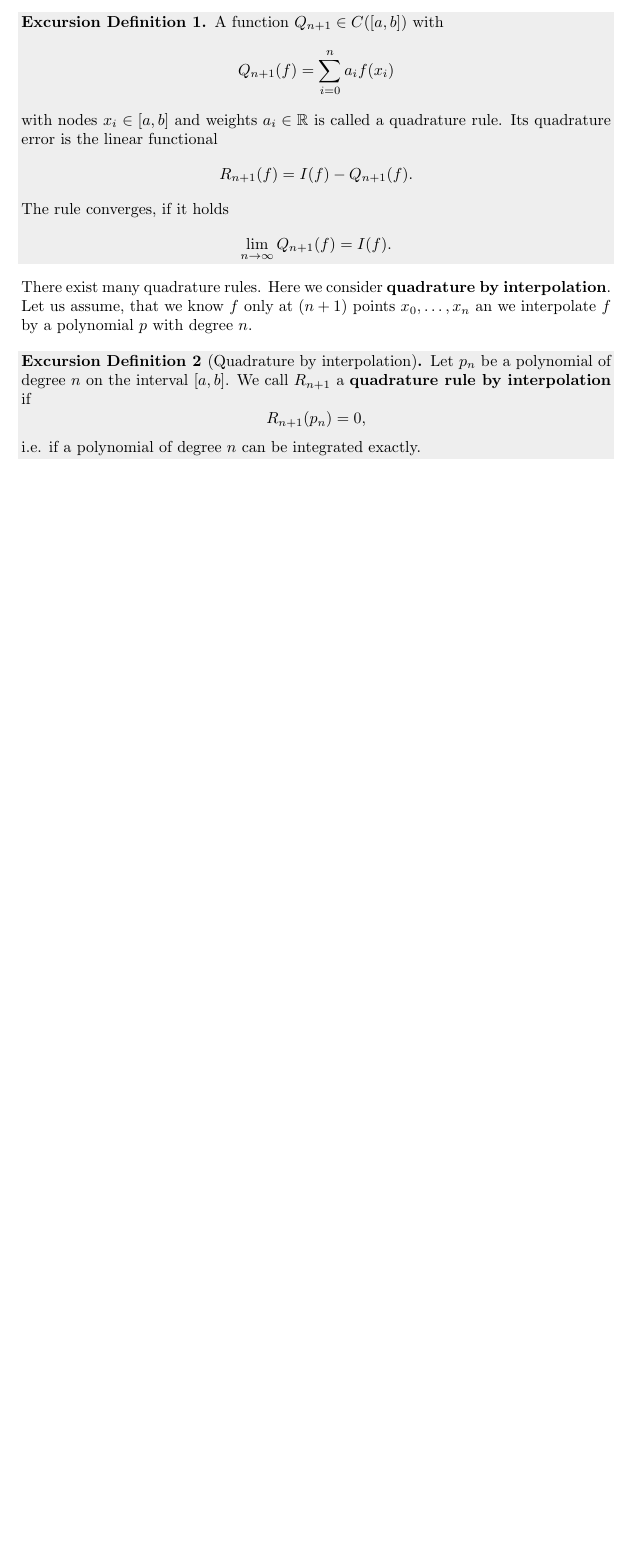
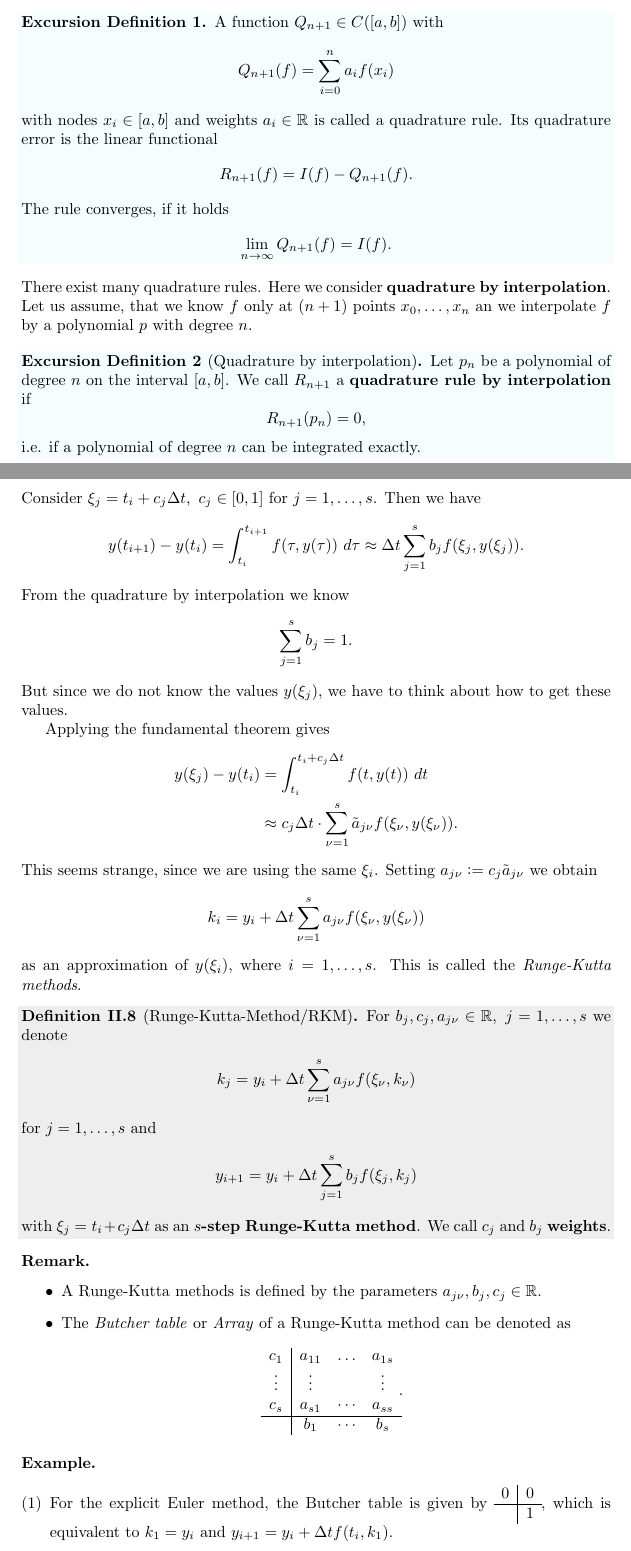
Before and after one commit to borescht/NuMa2-script, a LaTeX document (num2.tex): part of page 14 of 14 before the commit and two parts of pages 14 and 15 of 17 after it, the two joined at a grey line, cut so that both start at the same text, the shorter picture padded with empty space. The pictures show the PDF file num2.pdf that the author committed with the source.

Commit message:
Lecture from 8th May.

```diff
--- a/num2.tex
+++ b/num2.tex
@@ -839,3 +847,65 @@ R_{n+1}(p_n) = 0,
 \]
 i.e. if a polynomial of degree $n$ can be integrated exactly.
 \end{exdef}
+\newpage \definecolor{shadethmcolor}{HTML}{EEEEEE}
+
+\noindent Consider $\xi_j = t_i + c_j \Delta t, ~c_j \in [0,1]$ for $j=1,\dots,s$. Then we have
+\[
+y(t_\ipo) - y(t_i) = \int_{t_i }^{t_\ipo}f(\tau,y(\tau))~d\tau \approx \Delta t \sum_{j=1}^{s }b_j f(\xi_j,y(\xi_j)).
+\]
+From the quadrature by interpolation we know
+\[
+\sum_{j=1 }^{s }b_j = 1.
+\]
+But since we do not know the values $y(\xi_j)$, we have to think about how to get these values.
+
+Applying the fundamental theorem gives
+\begin{align*}
+y(\xi_j)-y(t_i) &= \int_{t_i }^{t_i + c_j \Delta t}f(t,y(t))~dt\\
+& \approx c_j \Delta t \cdot \sum_{\nu=1}^{s} \tilde{a}_{j\nu} f(\xi_\nu,y(\xi_\nu)).
+\end{align*}
+This seems strange, since we are using the same $\xi_i$. Setting $a_{j\nu}:=c_j \tilde{a}_{j\nu}$ we obtain
+\[
+k_i = y_i + \Delta t \sum_{\nu=1}^{s }a_{j\nu}f(\xi_\nu,y(\xi_\nu))
+\]
+as an approximation of $y(\xi_i)$, where $i=1,\dots,s$. This is called the \textit{Runge-Kutta methods}.
+
+\begin{definition}[Runge-Kutta-Method/RKM]
+For $b_j,c_j,a_{j\nu}\in\R,~j=1,\dots,s$ we denote
+\begin{align*}
+k_j=y_i + \Delta t \sum_{\nu=1}^{s}a_{j\nu}f(\xi_\nu,k_\nu)
+\end{align*}
+for $j=1,\dots,s$ and
+\begin{align*}
+y_{i+1}=y_i + \Delta t \sum_{j=1}^{s} b_j f(\xi_j,k_j)
+\end{align*}
+with $\xi_j=t_i+c_j\Delta t$ as an \textbf{$s$-step Runge-Kutta method}. We call $c_j$ and $b_j$ \textbf{weights}.
+\end{definition}
+
+\begin{remark}\hfill
+\begin{itemize}
+     \item A Runge-Kutta methods is defined by the parameters $a_{j\nu},b_j,c_j\in\R$.
+     \item The \textit{Butcher table} or \textit{Array} of a Runge-Kutta method can be denoted as
+     \[
+     \begin{matrix}[c|cccc]
+     c_1 & a_{11} & \dots & a_{1s} \\ \vdots & \vdots & &\vdots \\ c_s & a_{s1} & \cdots & a_{ss} \\ \hline & b_1 & \cdots & b_s
+     \end{matrix}~.
+     \]
+\end{itemize}
+\end{remark}
+
+\begin{example}\hfill
+\begin{enumerate}[(1)]
+\item For the explicit Euler method, the Butcher table is given by $~\begin{matrix}[c|c]0&0\\ \hline &1\end{matrix}~$, which is equivalent to $k_1=y_i$ and $y_{i+1}=y_i+\Delta t f(t_i,k_1)$.
+\item For the implicit Euler method, the Butcher table is given by $~\begin{matrix}[c|c]1&1\\ \hline &1\end{matrix}~$, which is equivalent to $y_{i+1}=k_1=y_i+\Delta t f(t_i,k_1)$.
+\item For the explicit midpoint rule, the Butcher tabel is given by
+\[
+\begin{matrix}[c|cc]
+0 & 0 & 0 \\ \einhalb & \einhalb & 0 \\ \hline & 0 &1
+\end{matrix}
+\]
+which is equivalent to
+\begin{align*}
+k_1 &= y_i\\
+k_2 &= y_i + \frac{\Delta t }{2 } f(t_1,k_1) \\
+y_{i+1} &= y_i + \Delta t f\l(t_i+\tfrac{\Delta t}{2}, k_2\r).
@@ -841,0 +920,39 @@ i.e. if a polynomial of degree $n$ can be integrated exactly.
+We obtain
+\[
+y_\ipo = y_i + \frac{\Delta t }{2} \Big(f(t_i,y_i)+f(t_\ipo,y_\ipo)\Big).
+\]
+Since we do not know $y_\ipo$, we approximate $f(t_\ipo,y_\ipo)$ by $f(t_\ipo,k_2)$, where
+\[
+k_2 = y_i + \Delta t f(t_i,y_i)
+\]
+is derived from the explicit Euler method. We thus have
+\begin{align*}
+k_1 & = y_i \\
+k_2 & = y_i + \Delta t f(t_i,y_i) \\
+y_\ipo & = y_i + \frac{\Delta t }{2} \Big(f(t_1,k_1)+f(t_\ipo,k_2)\Big).
+\end{align*}
+In this case, $k_2$ is called a predictor and since we have
+\[
+y_{i+1} = k_2 + \frac{\Delta t }{2 }\Big(f(t_i,k_2)-f(t_i,k_1)\Big),
+\]
+the term
+\[
+\frac{\Delta t }{2 }\Big(f(t_i,k_2)-f(t_i,k_1)\Big)
+\]
+is called the corrector. \newline
+
+\noindent Instead of computing $k_j$ at $y(\xi_j)$ we can use the slopes or gradients
+\[
+r_j = f(t_i+c_j\Delta t, k_j).
+\]
+Within the predictor-corrector method we have
+\begin{align*}
+r_1 & = f(t_i,y_i) \\
+r_2 & = f\l(t_i + \Delta t, y_i + \Delta t r_1\r)\\
+y_\ipo & = y_i + \frac{\Delta t }{2 }(r_1+r_2),
+\end{align*}
+where $r_1+r_2$ can be seen as an intermediate slope. By setting $r_j = f(t_i+c_j\Delta t, k_j)$ we obtain a Runge-Kutta method
+\begin{align*}
+r_j & = f(t_i + c_j \Delta t, k_j) \\
+& = f\l(t_i + c_j \Delta t, y_i+\Delta t\cdot \sum_{\nu=1}^{s }a_{j\nu}f(\xi_\nu,k_\nu)\r) \\
+& = f \l(t_i+c_j\Delta t, y_i + \Delta t \sum_{\nu=1}^{s }a_{j\nu} r_\nu\r).
@@ -841,0 +967,6 @@ i.e. if a polynomial of degree $n$ can be integrated exactly.
+r_3 = f \l(\dots, \sum_{\nu=1}^{s}a_{j\nu}r_\nu\r),
+\]
+where $r_3$ depends on $r_3$. Analogue to the one-step methods, in this case we call the Runge-Kutta method implicit. Let us assume, that $A=[a_{j\nu}]\in\R^{s,s}$ is a strict lower triangle matrix, i.e. $a_{j\nu}=0$ for $\nu\geq j$. Then we obtain
+\begin{align*}
+r_j = f \l(t_i + c_\nu \Delta t, y_i + \Delta t\cdot \sum_{\nu=1}^{j-1}a_{j\nu} r_\nu\r)
+\end{align*}
@@ -842,3 +978,10 @@ i.e. if a polynomial of degree $n$ can be integrated exactly.
+\begin{align*}
+r_1 & = f \l(t_i + c_1 \Delta t, y_i + \Delta t \cdot \sum_{\nu=1}^{s }a_{1\nu} r_\nu\r) \\
+& \cdots \\
+r_s & = f \l(t_i + c_s\Delta t, y_i + \Delta t \cdot \sum_{\nu=1}^{s }a_{s\nu} r_\nu \r)
+\end{align*}
+is a system of dimension $s-m$ for computing the gradients $r_j\in\R^m$. It might be linear or non-linear, depending on the underlying system.
+
 
 
 
```
Also changed, not shown: num2.pdf, num2.tex (33 more changed lines), 3 other files.
